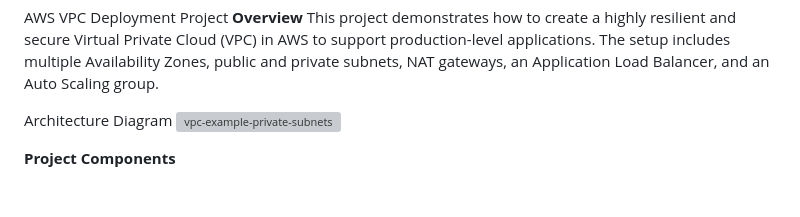
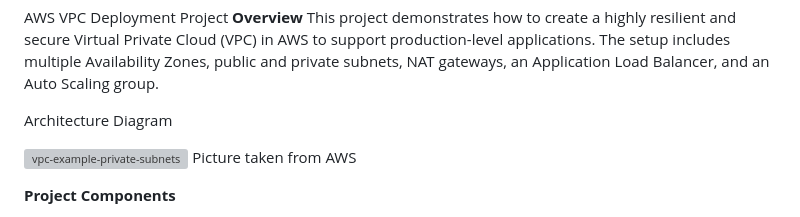
Before and after one commit to ShubhamSingh444/AWS-project_May, a Markdown page: README.md, the part around the change printed below. Drawn GitHub-style; blank space fills up the shorter version; grey boxes are pictures that could not be loaded.

```diff
--- a/README.md
+++ b/README.md
@@ -3,7 +3,9 @@ AWS VPC Deployment Project
 This project demonstrates how to create a highly resilient and secure Virtual Private Cloud (VPC) in AWS to support production-level applications. The setup includes multiple Availability Zones, public and private subnets, NAT gateways, an Application Load Balancer, and an Auto Scaling group.
 
 Architecture Diagram
+
 ![vpc-example-private-subnets](https://github.com/ShubhamSingh444/AWS-project_May/assets/97628683/9b3e06a5-3e3b-4fa7-80b9-5ed4d152e188)
+Picture taken from AWS
 
 **Project Components**
 1. VPC Setup
```
Also changed, not shown: other parts of README.md (+1 -1 lines).
